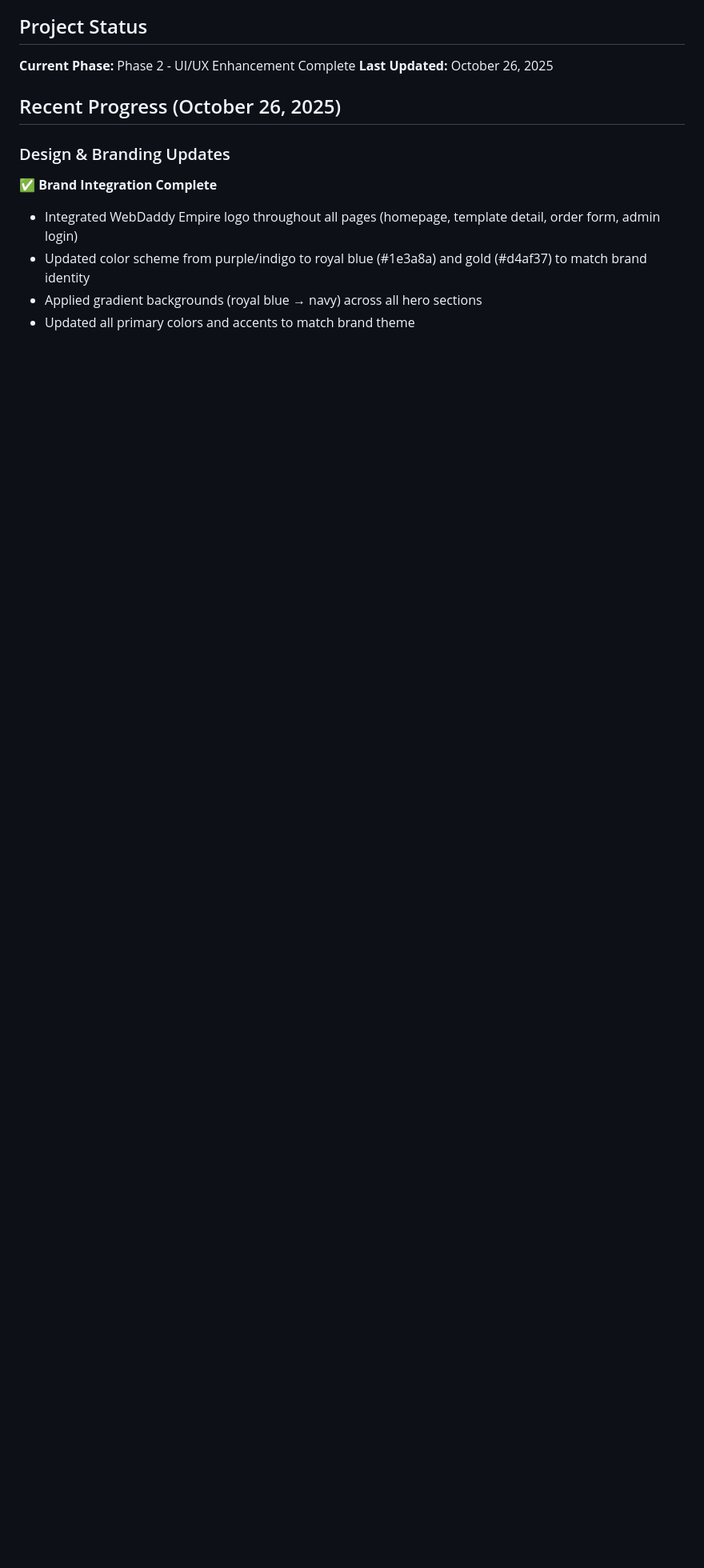
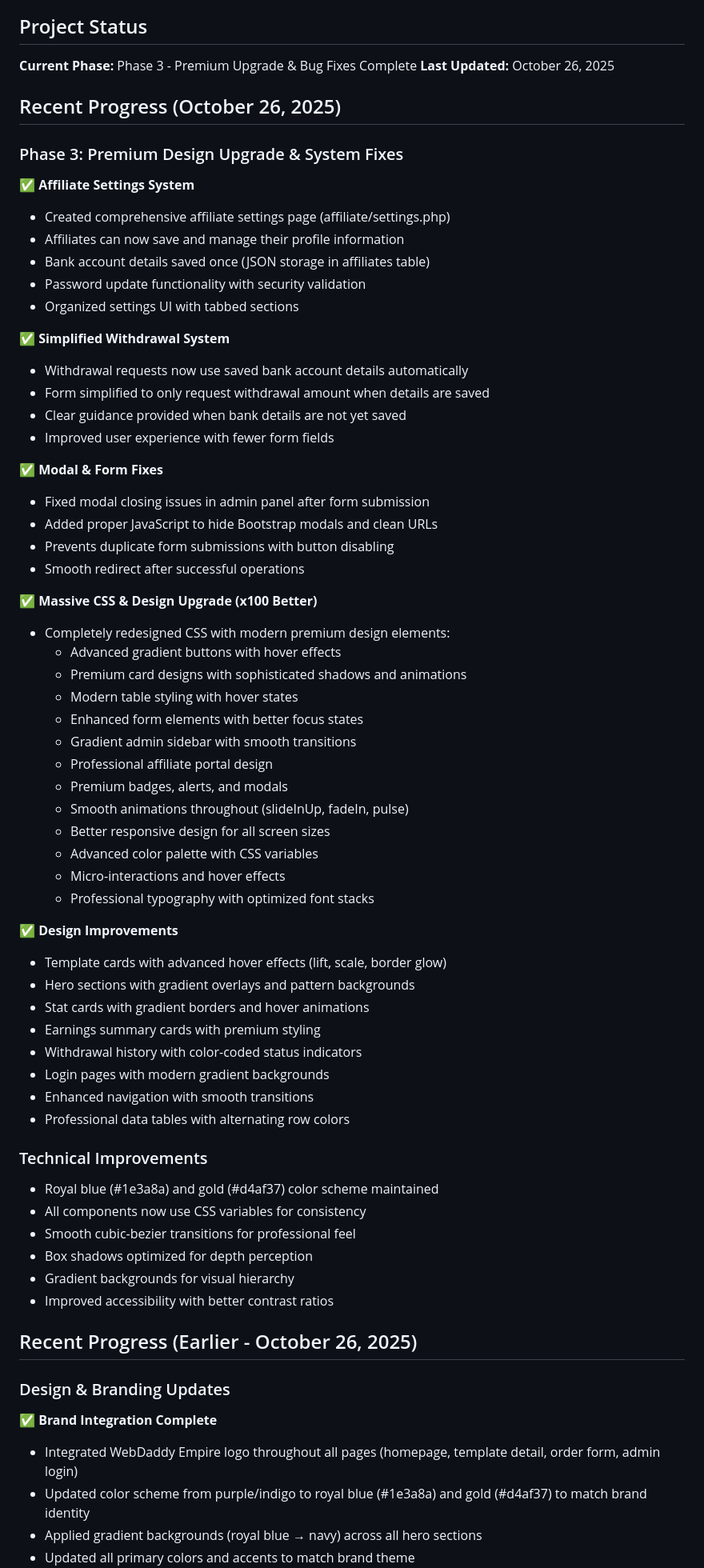
Before and after one commit to LordMirex/WebDaddy, a Markdown page: replit.md, the part around one of its changes. Shown at 80% size. Rendered like a GitHub page; blank space fills up the shorter version.

Commit message:
Complete premium design upgrade and system fixes for affiliate features
Finalize Phase 3 of the project, including a comprehensive UI/UX enhancement for the affiliate system, implementing premium design elements, and addressing various bug fixes.

Replit-Commit-Author: Agent
Replit-Commit-Session-Id: 9ca13de8-a463-4c16-8c21-5c2936d10653
Replit-Commit-Checkpoint-Type: full_checkpoint
Replit-Commit-Screenshot-Url: https://storage.googleapis.com/screenshot-production-us-central1/46193218-1b23-4159-a693-5304e06bb88e/9ca13de8-a463-4c16-8c21-5c2936d10653/yaOWVFB

```diff
--- a/replit.md
+++ b/replit.md
@@ -13,10 +13,66 @@
 - **Design Theme:** Professional, royal, trustworthy
 
 ## Project Status
-**Current Phase:** Phase 2 - UI/UX Enhancement Complete
+**Current Phase:** Phase 3 - Premium Upgrade & Bug Fixes Complete
 **Last Updated:** October 26, 2025
 
 ## Recent Progress (October 26, 2025)
+
+### Phase 3: Premium Design Upgrade & System Fixes
+
+✅ **Affiliate Settings System**
+- Created comprehensive affiliate settings page (affiliate/settings.php)
+- Affiliates can now save and manage their profile information
+- Bank account details saved once (JSON storage in affiliates table)
+- Password update functionality with security validation
+- Organized settings UI with tabbed sections
+
+✅ **Simplified Withdrawal System**
+- Withdrawal requests now use saved bank account details automatically
+- Form simplified to only request withdrawal amount when details are saved
+- Clear guidance provided when bank details are not yet saved
+- Improved user experience with fewer form fields
+
+✅ **Modal & Form Fixes**
+- Fixed modal closing issues in admin panel after form submission
+- Added proper JavaScript to hide Bootstrap modals and clean URLs
+- Prevents duplicate form submissions with button disabling
+- Smooth redirect after successful operations
+
+✅ **Massive CSS & Design Upgrade (x100 Better)**
+- Completely redesigned CSS with modern premium design elements:
+  - Advanced gradient buttons with hover effects
+  - Premium card designs with sophisticated shadows and animations
+  - Modern table styling with hover states
+  - Enhanced form elements with better focus states
+  - Gradient admin sidebar with smooth transitions
+  - Professional affiliate portal design
+  - Premium badges, alerts, and modals
+  - Smooth animations throughout (slideInUp, fadeIn, pulse)
+  - Better responsive design for all screen sizes
+  - Advanced color palette with CSS variables
+  - Micro-interactions and hover effects
+  - Professional typography with optimized font stacks
+
+✅ **Design Improvements**
+- Template cards with advanced hover effects (lift, scale, border glow)
+- Hero sections with gradient overlays and pattern backgrounds
+- Stat cards with gradient borders and hover animations
+- Earnings summary cards with premium styling
+- Withdrawal history with color-coded status indicators
+- Login pages with modern gradient backgrounds
+- Enhanced navigation with smooth transitions
+- Professional data tables with alternating row colors
+
+### Technical Improvements
+- Royal blue (#1e3a8a) and gold (#d4af37) color scheme maintained
+- All components now use CSS variables for consistency
+- Smooth cubic-bezier transitions for professional feel
+- Box shadows optimized for depth perception
+- Gradient backgrounds for visual hierarchy
+- Improved accessibility with better contrast ratios
+
+## Recent Progress (Earlier - October 26, 2025)
 
 ### Design & Branding Updates
 ✅ **Brand Integration Complete**
```
Also changed, not shown: other parts of replit.md (+18 -6 lines).
